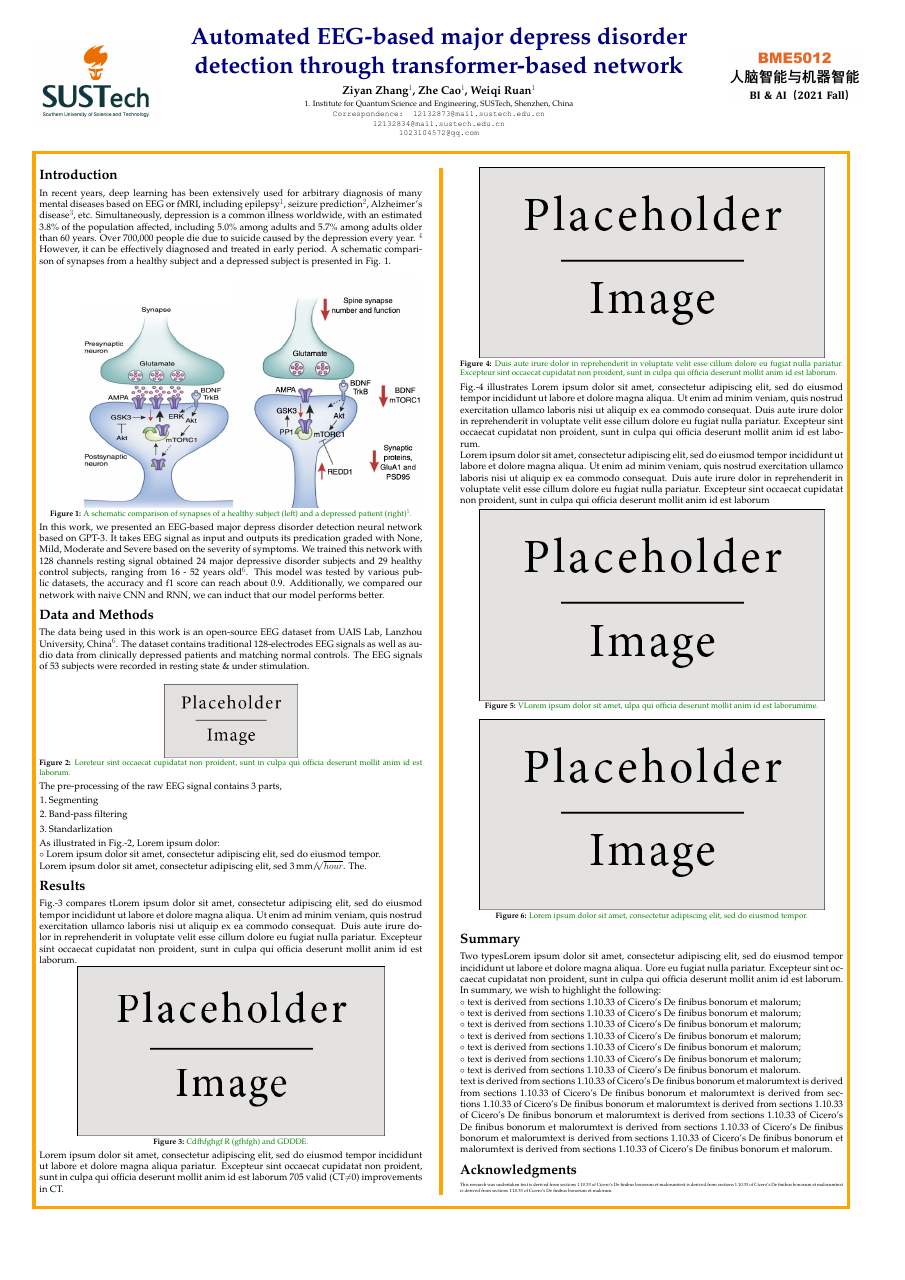
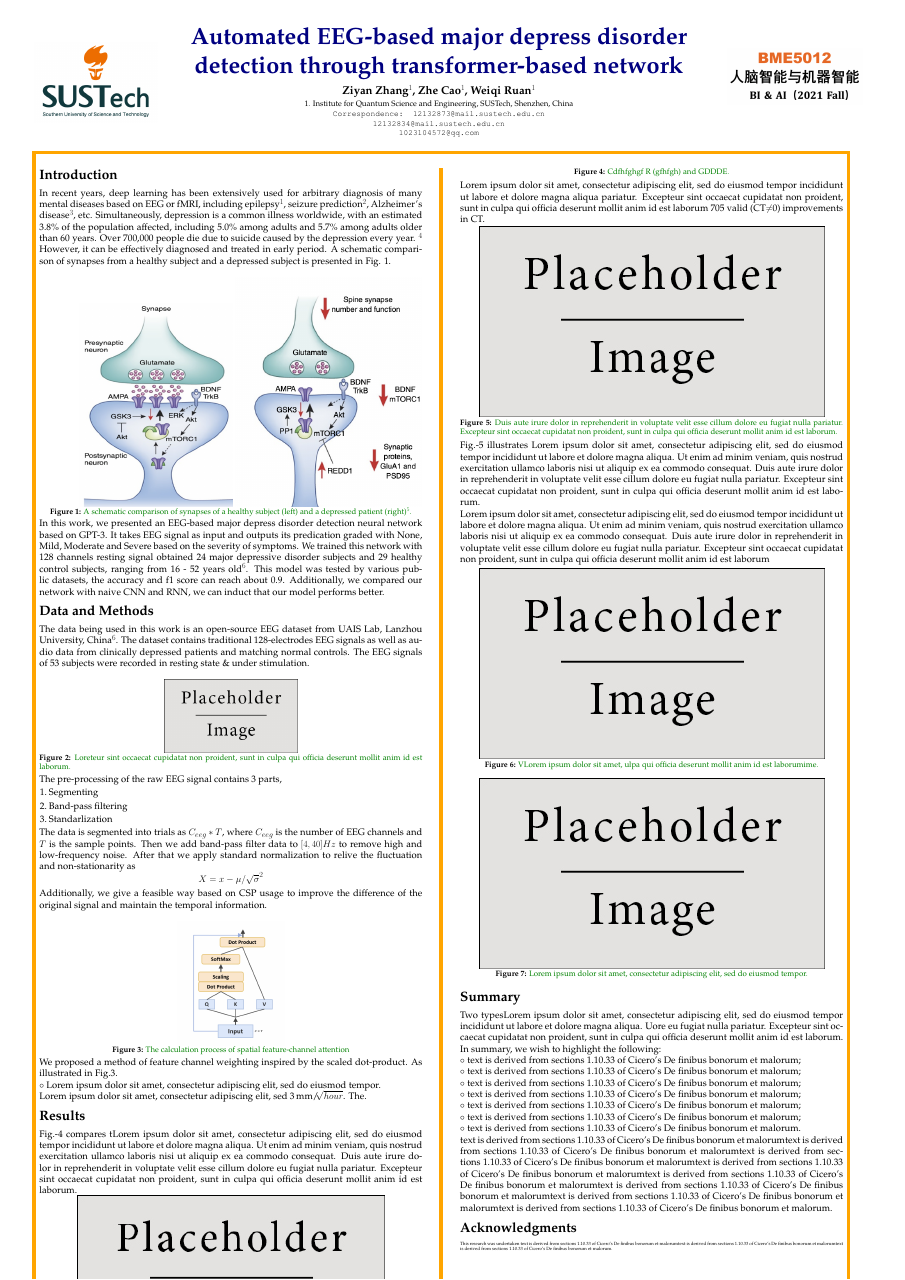
Before and after one commit to ZiyanZhang98/EEG_Depression_Predication, a LaTeX poster (Poster/BIAI-poster-template.tex): the whole page before the commit and page 2 of 2 after it. Compiled offline with pdfLaTeX.

Commit message:
Update poster

```diff
--- a/Poster/BIAI-poster-template.tex
+++ b/Poster/BIAI-poster-template.tex
@@ -119,7 +119,13 @@ The pre-processing of the raw EEG signal contains 3 parts,
 \item Band-pass filtering
 \item Standarlization
 \end{enumerate}
-As illustrated in Fig.-\ref{STECchart}, Lorem ipsum dolor:\\
+The data is segmented into trials as $C_{eeg}*T$, where $C_{eeg}$ is the number of EEG channels and $T$ is the sample points. Then we add band-pass filter data to $[4,40]Hz$ to remove high and low-frequency noise. After that we apply standard normalization to relive the fluctuation and non-stationarity  as $$X={x-\mu}/{\sqrt{\sigma}^2}$$Additionally, we give a feasible way based on CSP usage to improve the difference of the original signal and maintain the temporal information.\\
+\begin {center}
+\includegraphics{figures/dot}
+\captionof{figure}{\color{Green}The calculation process of spatial feature-channel attention}
+\label{dot}
+\end{center}
+We proposed a method of feature channel weighting inspired by the scaled dot-product. As illustrated in Fig.\ref{dot}. \\
 \hspace{0.1cm}$\circ$ Lorem ipsum dolor sit amet, consectetur adipiscing elit, sed do eiusmod tempor.\\
 Lorem ipsum dolor sit amet, consectetur adipiscing elit, sed  3\,mm/$\sqrt[]{hour}$. The.
 %----------------------------------------------------------------------------------------
```
Also changed, not shown: EEG_trans.pdf (added), Poster/BIAI-poster-template.pdf, Poster/figures/dot.png (added), 3 other files.
